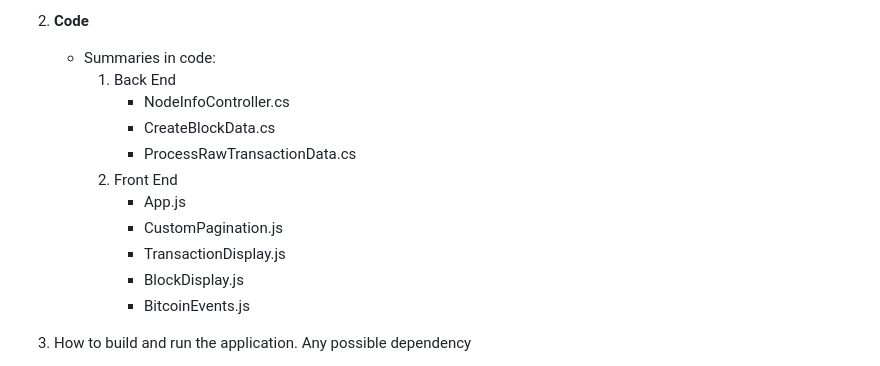
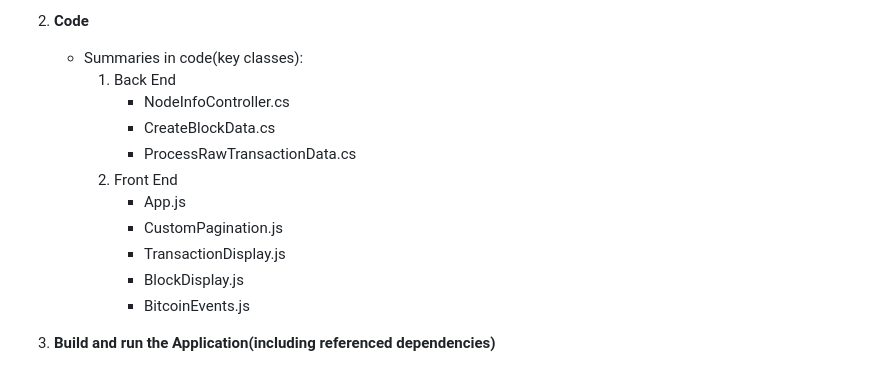
Before and after one commit to lucafilippodangelo/SS_CA3_BitcoinBlockchainViewer, a Markdown page: README.md, the part around the change printed below. Rendered like a GitHub page.

Commit message:
README Build and Run Application WIP

```diff
--- a/README.md
+++ b/README.md
@@ -21,7 +21,7 @@
                 5. Interaction with back end: “BitcoinEvents.js” component connects to the backend's SignalR hub at https://localhost:7057/bitcoinHub (static) to receive real-time updates on Bitcoin transactions and blocks. When events are received the latest block or transaction state gets updated. Then data parsing/massaging and UI rendering! Yes super mega cool.
 
 2. **Code**
-    - Summaries in code:
+    - Summaries in code(key classes):
         1. Back End
             - NodeInfoController.cs
             - CreateBlockData.cs
@@ -33,5 +33,5 @@
             - BlockDisplay.js
             - BitcoinEvents.js
 
-3. How to build and run the application. Any possible dependency
+3. **Build and run the Application(including referenced dependencies)**
 
```
Also changed, not shown: other parts of README.md (+19 -1 lines), ReadmeImages/BE_001.png (added), ReadmeImages/BE_004.png (added), ReadmeImages/CO_003.png (added), ReadmeImages/FE_002.png (added), ReadmeImages/UI_004.png (added), ReadmeImages/UI_005.png (added).
